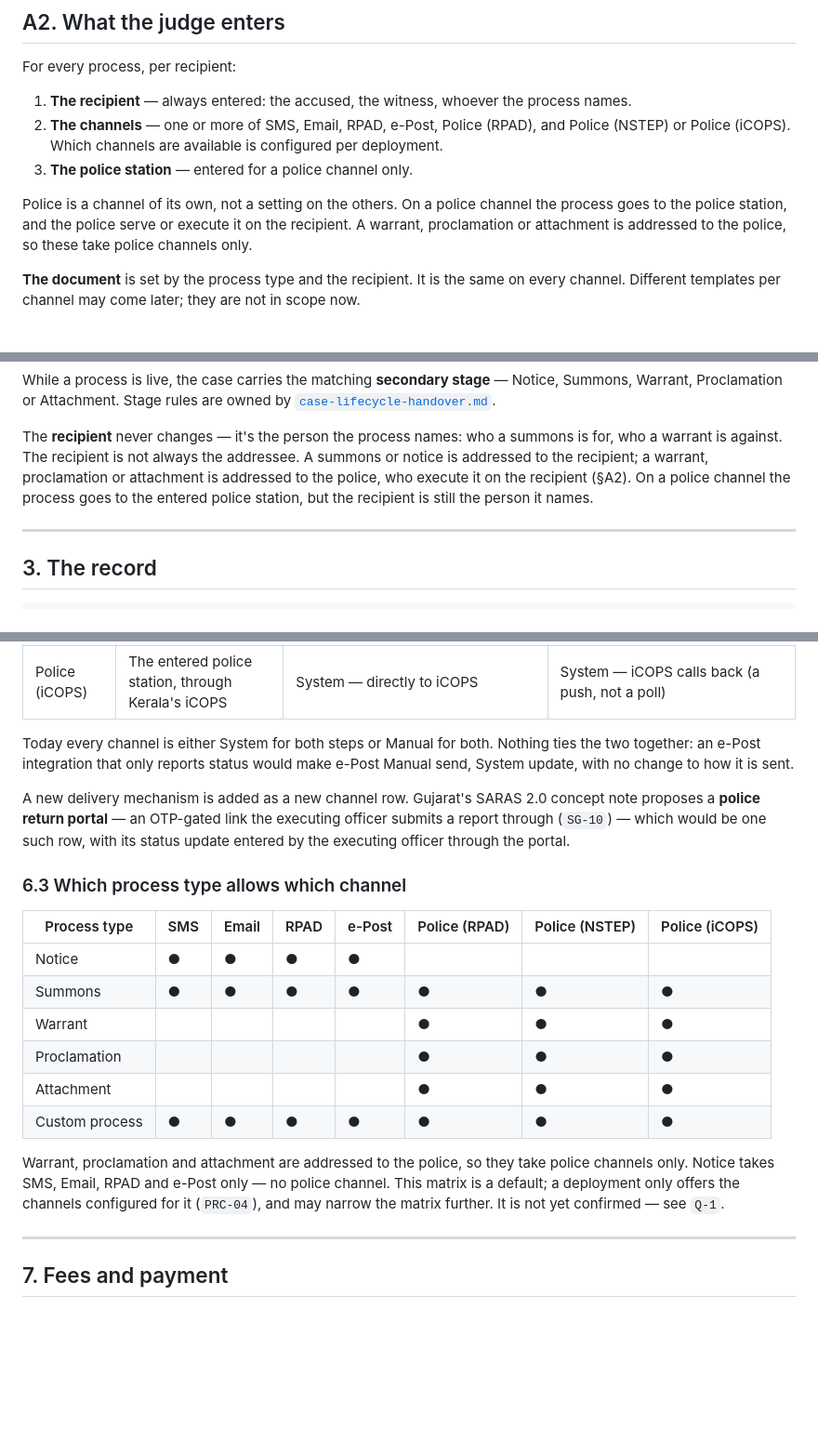
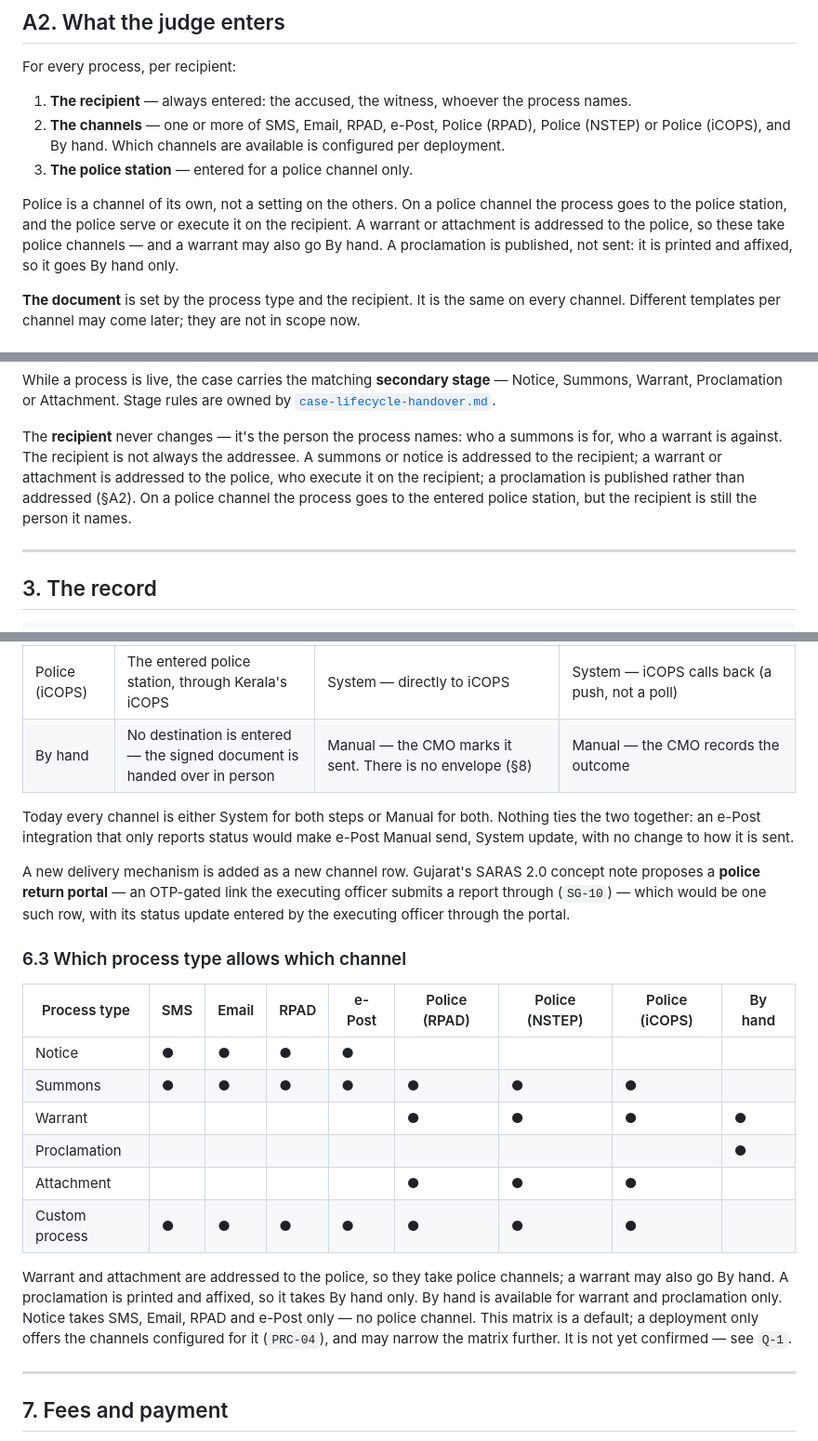
Before and after one commit to pucardotorg/dristi-be, a Markdown page: PRDs/process-handover.md, 3 parts joined by grey strips. Shown at 93% size. Rendered like a GitHub page; blank space fills up the shorter version.

Commit message:
Update process-handover.md
Co-Authored-By: Claude Opus 5.5 <noreply@anthropic.com>

```diff
--- a/PRDs/process-handover.md
+++ b/PRDs/process-handover.md
@@ -61,15 +61,16 @@ For every process, per recipient:
 
 1. **The recipient** — always entered: the accused, the witness, whoever the process
    names.
-2. **The channels** — one or more of SMS, Email, RPAD, e-Post, Police (RPAD), and
-   Police (NSTEP) or Police (iCOPS). Which channels are available is configured per
+2. **The channels** — one or more of SMS, Email, RPAD, e-Post, Police (RPAD),
+   Police (NSTEP) or Police (iCOPS), and By hand. Which channels are available is configured per
    deployment.
 3. **The police station** — entered for a police channel only.
 
 Police is a channel of its own, not a setting on the others. On a police channel the
 process goes to the police station, and the police serve or execute it on the recipient.
-A warrant, proclamation or attachment is addressed to the police, so these take police
-channels only.
+A warrant or attachment is addressed to the police, so these take police channels — and a
+warrant may also go By hand. A proclamation is published, not sent: it is printed and
+affixed, so it goes By hand only.
 
 **The document** is set by the process type and the recipient. It is the same on every
 channel. Different templates per channel may come later; they are not in scope now.
@@ -186,8 +191,8 @@ Summons, Warrant, Proclamation or Attachment. Stage rules are owned by
 
 The **recipient** never changes — it's the person the process names: who a summons is
 for, who a warrant is against. The recipient is not always the addressee. A summons or
-notice is addressed to the recipient; a warrant, proclamation or attachment is addressed
-to the police, who execute it on the recipient (§A2). On a police channel the process goes
+notice is addressed to the recipient; a warrant or attachment is addressed to the police,
+who execute it on the recipient; a proclamation is published rather than addressed (§A2). On a police channel the process goes
 to the entered police station, but the recipient is still the person it names.
 
 ---
@@ -328,6 +333,7 @@ per channel as either **System** or **Manual**, independently of the other (`DSP
 | Police (RPAD) | The entered police station's postal address | Manual — the CMO marks it sent once the envelope (§8) is posted | Manual — the CMO records the station's service or execution report |
 | Police (NSTEP) | The entered police station, through NSTEP | System — via CIS in an end-of-day batch | System — polls CIS periodically |
 | Police (iCOPS) | The entered police station, through Kerala's iCOPS | System — directly to iCOPS | System — iCOPS calls back (a push, not a poll) |
+| By hand | No destination is entered — the signed document is handed over in person | Manual — the CMO marks it sent. There is no envelope (§8) | Manual — the CMO records the outcome |
 
 Today every channel is either System for both steps or Manual for both. Nothing ties the
 two together: an e-Post integration that only reports status would make e-Post Manual
@@ -340,17 +346,18 @@ the executing officer through the portal.
 
 ### 6.3 Which process type allows which channel
 
-| Process type | SMS | Email | RPAD | e-Post | Police (RPAD) | Police (NSTEP) | Police (iCOPS) |
-|---|---|---|---|---|---|---|---|
-| Notice | ● | ● | ● | ● | | | |
-| Summons | ● | ● | ● | ● | ● | ● | ● |
-| Warrant | | | | | ● | ● | ● |
-| Proclamation | | | | | ● | ● | ● |
-| Attachment | | | | | ● | ● | ● |
-| Custom process | ● | ● | ● | ● | ● | ● | ● |
+| Process type | SMS | Email | RPAD | e-Post | Police (RPAD) | Police (NSTEP) | Police (iCOPS) | By hand |
+|---|---|---|---|---|---|---|---|---|
+| Notice | ● | ● | ● | ● | | | | |
+| Summons | ● | ● | ● | ● | ● | ● | ● | |
+| Warrant | | | | | ● | ● | ● | ● |
+| Proclamation | | | | | | | | ● |
+| Attachment | | | | | ● | ● | ● | |
+| Custom process | ● | ● | ● | ● | ● | ● | ● | |
 
-Warrant, proclamation and attachment are addressed to the police, so they take police
-channels only. Notice takes SMS, Email, RPAD and e-Post only — no police channel. This matrix is a default; a deployment only offers the channels
+Warrant and attachment are addressed to the police, so they take police channels; a
+warrant may also go By hand. A proclamation is printed and affixed, so it takes By hand
+only. By hand is available for warrant and proclamation only. Notice takes SMS, Email, RPAD and e-Post only — no police channel. This matrix is a default; a deployment only offers the channels
 configured for it (`PRC-04`), and may narrow the matrix further. It is not yet
 confirmed — see `Q-1`.
 
```
Also changed, not shown: other parts of PRDs/process-handover.md (+13 -8 lines).
